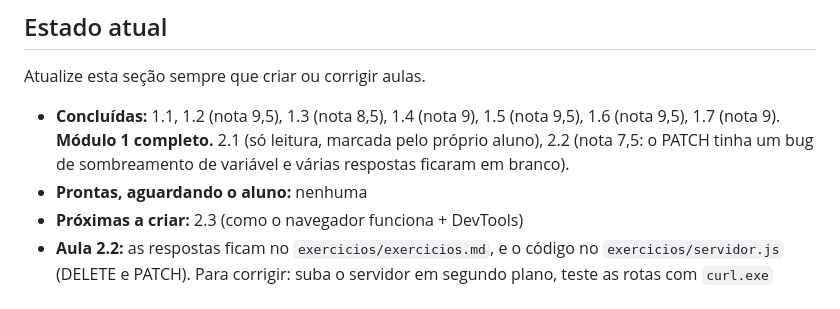
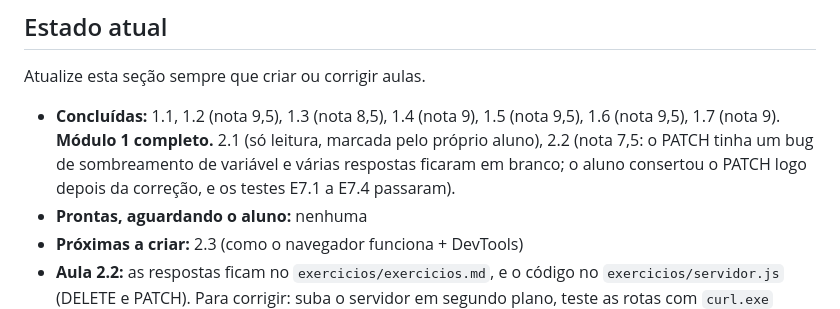
Before and after one commit to luizcondedev/estudos-front-end, a Markdown page: CLAUDE.md, the part around the change. Drawn GitHub-style.

Commit message:
docs: registra o conserto do PATCH da aula 2.2

```diff
--- a/CLAUDE.md
+++ b/CLAUDE.md
@@ -75,7 +75,7 @@ NN-nome-do-modulo/
 
 Atualize esta seção sempre que criar ou corrigir aulas.
 
-- **Concluídas:** 1.1, 1.2 (nota 9,5), 1.3 (nota 8,5), 1.4 (nota 9), 1.5 (nota 9,5), 1.6 (nota 9,5), 1.7 (nota 9). **Módulo 1 completo.** 2.1 (só leitura, marcada pelo próprio aluno), 2.2 (nota 7,5: o PATCH tinha um bug de sombreamento de variável e várias respostas ficaram em branco).
+- **Concluídas:** 1.1, 1.2 (nota 9,5), 1.3 (nota 8,5), 1.4 (nota 9), 1.5 (nota 9,5), 1.6 (nota 9,5), 1.7 (nota 9). **Módulo 1 completo.** 2.1 (só leitura, marcada pelo próprio aluno), 2.2 (nota 7,5: o PATCH tinha um bug de sombreamento de variável e várias respostas ficaram em branco; o aluno consertou o PATCH logo depois da correção, e os testes E7.1 a E7.4 passaram).
 - **Prontas, aguardando o aluno:** nenhuma
 - **Próximas a criar:** 2.3 (como o navegador funciona + DevTools)
 - **Aula 2.2:** as respostas ficam no `exercicios/exercicios.md`, e o código no `exercicios/servidor.js` (DELETE e PATCH). Para corrigir: suba o servidor em segundo plano, teste as rotas com `curl.exe` (corpos com acento via arquivo `--data-binary @arquivo.json`, porque o terminal corrompe o UTF-8) e pare o processo na porta 3000 no final.
```
